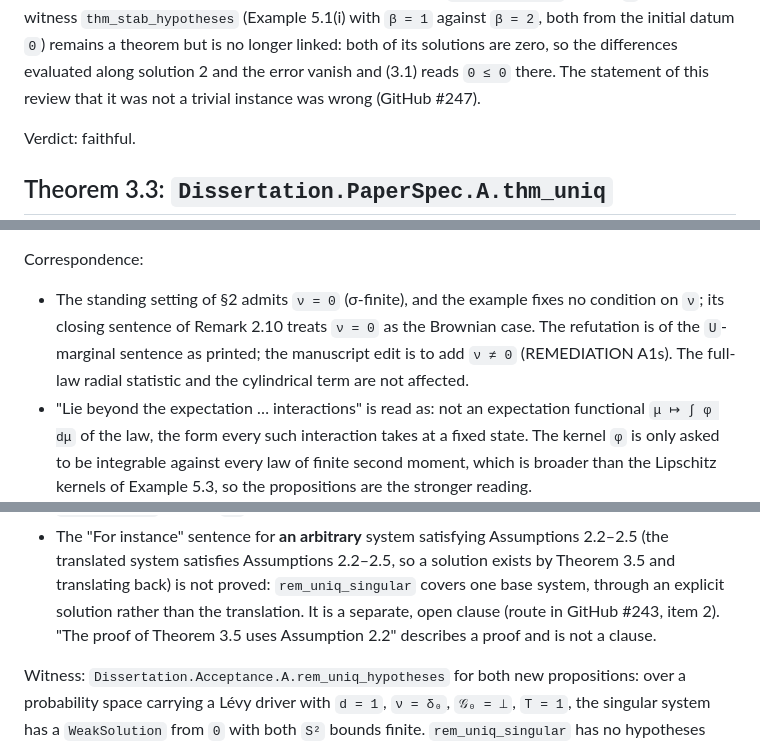
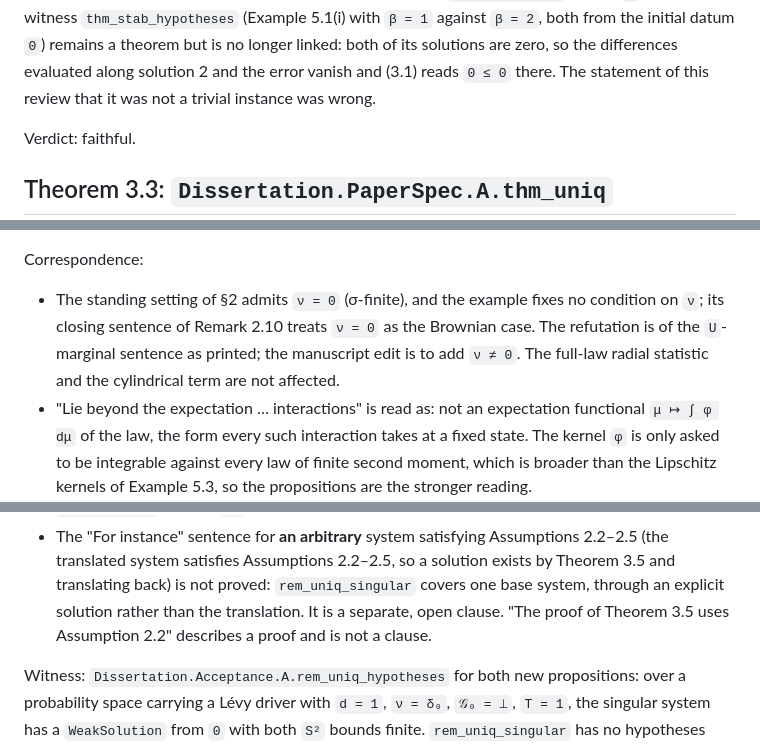
Before and after one commit to cgarryZA/mvfbsdej-well-posedness-lean, a Markdown page: acceptance/review/A.md, 3 parts joined by grey strips. GitHub-like rendering.

```diff
--- a/acceptance/review/A.md
+++ b/acceptance/review/A.md
@@ -98,7 +98,7 @@ The positivity hypotheses `0 < n, m, d, T` hold at `1`. The earlier witness `thm
 (Example 5.1(i) with `β = 1` against `β = 2`, both from the initial datum `0`) remains a theorem
 but is no longer linked: both of its solutions are zero, so the differences evaluated along
 solution 2 and the error vanish and (3.1) reads `0 ≤ 0` there. The statement of this review that
-it was not a trivial instance was wrong (GitHub #247).
+it was not a trivial instance was wrong.
 
 Verdict: faithful.
 
@@ -764,8 +764,8 @@ Correspondence:
 
 * The standing setting of §2 admits `ν = 0` (σ-finite), and the example fixes no condition on
   `ν`; its closing sentence of Remark 2.10 treats `ν = 0` as the Brownian case. The refutation is
-  of the `U`-marginal sentence as printed; the manuscript edit is to add `ν ≠ 0` (REMEDIATION
-  A1s). The full-law radial statistic and the cylindrical term are not affected.
+  of the `U`-marginal sentence as printed; the manuscript edit is to add `ν ≠ 0`.
+  The full-law radial statistic and the cylindrical term are not affected.
 * "Lie beyond the expectation … interactions" is read as: not an expectation functional
   `μ ↦ ∫ φ dμ` of the law, the form every such interaction takes at a fixed state. The kernel `φ`
   is only asked to be integrable against every law of finite second moment, which is broader than
@@ -1720,8 +1720,7 @@ Clauses:
 * The "For instance" sentence for **an arbitrary** system satisfying Assumptions 2.2–2.5 (the
   translated system satisfies Assumptions 2.2–2.5, so a solution exists by Theorem 3.5 and
   translating back) is not proved: `rem_uniq_singular` covers one base system, through an explicit
-  solution rather than the translation. It is a separate, open clause (route in GitHub #243,
-  item 2). "The proof of Theorem 3.5 uses Assumption 2.2" describes a proof and is not a clause.
+  solution rather than the translation. It is a separate, open clause. "The proof of Theorem 3.5 uses Assumption 2.2" describes a proof and is not a clause.
 
 Witness: `Dissertation.Acceptance.A.rem_uniq_hypotheses` for both new propositions: over a
 probability space carrying a Lévy driver with `d = 1`, `ν = δ₀`, `𝒢₀ = ⊥`, `T = 1`, the singular
```
Also changed, not shown: other parts of acceptance/review/A.md (+6 -6 lines).
